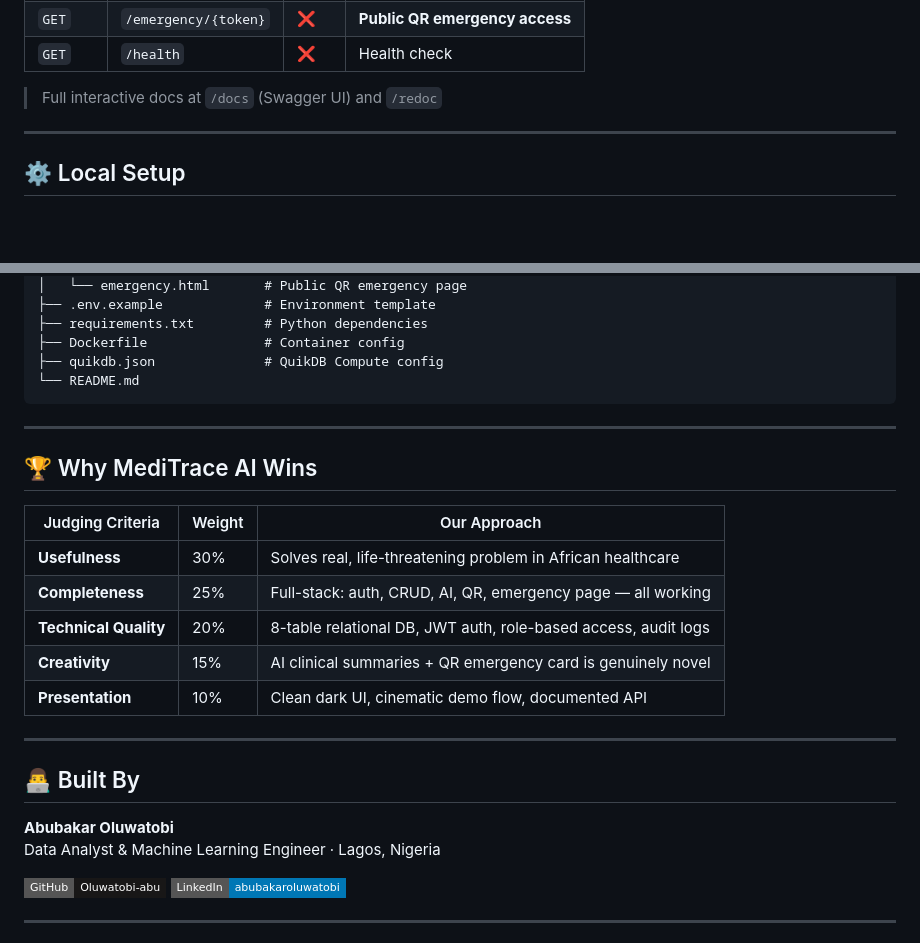
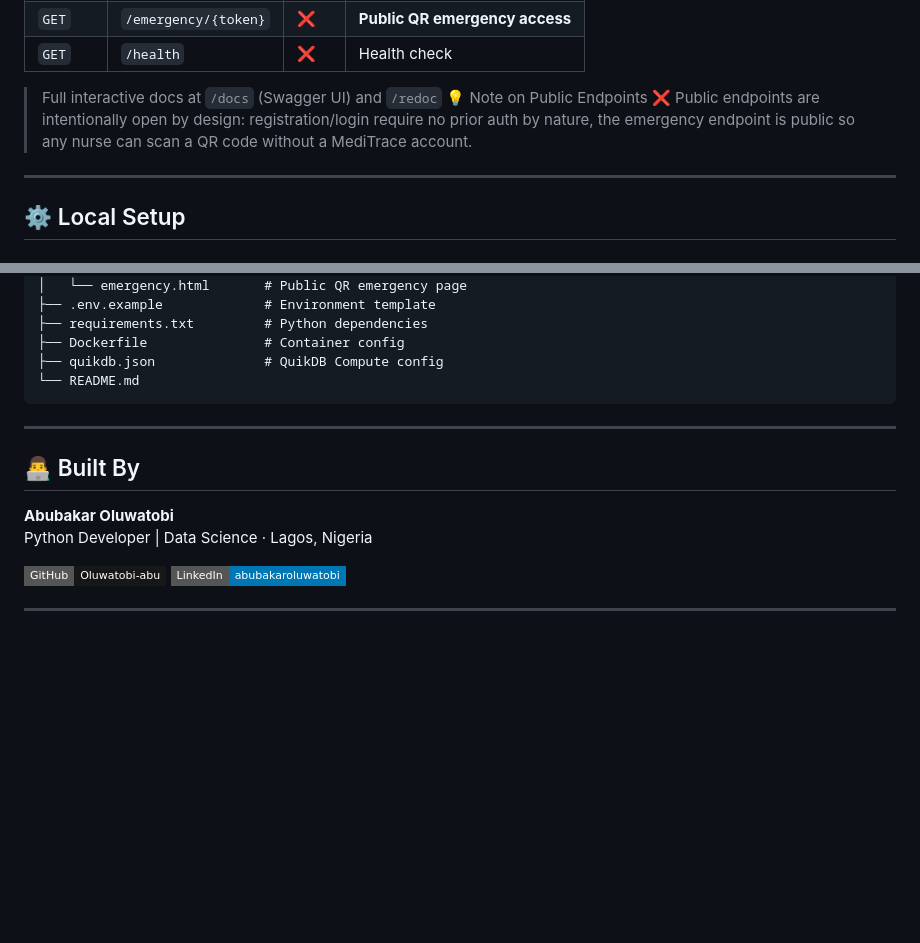
Before and after one commit to Oluwatobi-abu/meditrace-ai, a Markdown page: README.md, 2 parts joined by grey strips. Drawn GitHub-style; badges without logos; blank space fills up the shorter version.

Commit message:
docs: add README

```diff
--- a/README.md
+++ b/README.md
@@ -121,6 +121,11 @@ users
 | `GET` | `/health` | ❌ | Health check |
 
 > Full interactive docs at `/docs` (Swagger UI) and `/redoc`
+> 💡 Note on Public Endpoints
+> ❌ Public endpoints are intentionally open by design:
+> registration/login require no prior auth by nature,
+> the emergency endpoint is public so any nurse can
+> scan a QR code without a MediTrace account.
 
 ---
 
@@ -217,22 +222,10 @@ meditrace-ai/
 
 ---
 
-## 🏆 Why MediTrace AI Wins
-
-| Judging Criteria | Weight | Our Approach |
-|---|---|---|
-| **Usefulness** | 30% | Solves real, life-threatening problem in African healthcare |
-| **Completeness** | 25% | Full-stack: auth, CRUD, AI, QR, emergency page — all working |
-| **Technical Quality** | 20% | 8-table relational DB, JWT auth, role-based access, audit logs |
-| **Creativity** | 15% | AI clinical summaries + QR emergency card is genuinely novel |
-| **Presentation** | 10% | Clean dark UI, cinematic demo flow, documented API |
-
----
-
 ## 👨‍💻 Built By
 
 **Abubakar Oluwatobi**
-Data Analyst & Machine Learning Engineer · Lagos, Nigeria
+Python Developer  |  Data Science  · Lagos, Nigeria
 
 [![GitHub](https://img.shields.io/badge/GitHub-Oluwatobi--abu-181717?style=flat-square&logo=github)](https://github.com/Oluwatobi-abu)
 [![LinkedIn](https://img.shields.io/badge/LinkedIn-abubakaroluwatobi-0077B5?style=flat-square&logo=linkedin)](https://linkedin.com/in/abubakaroluwatobi)
```
